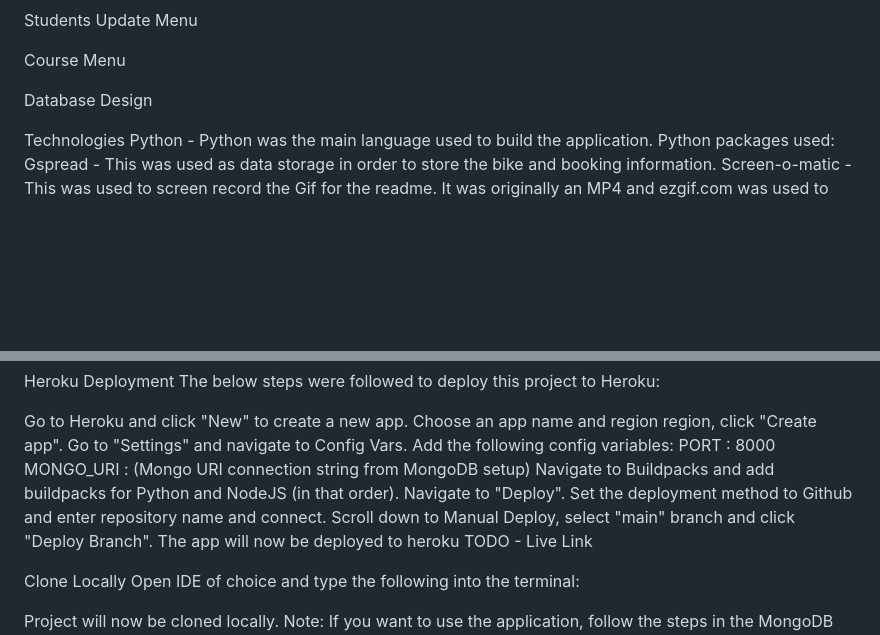
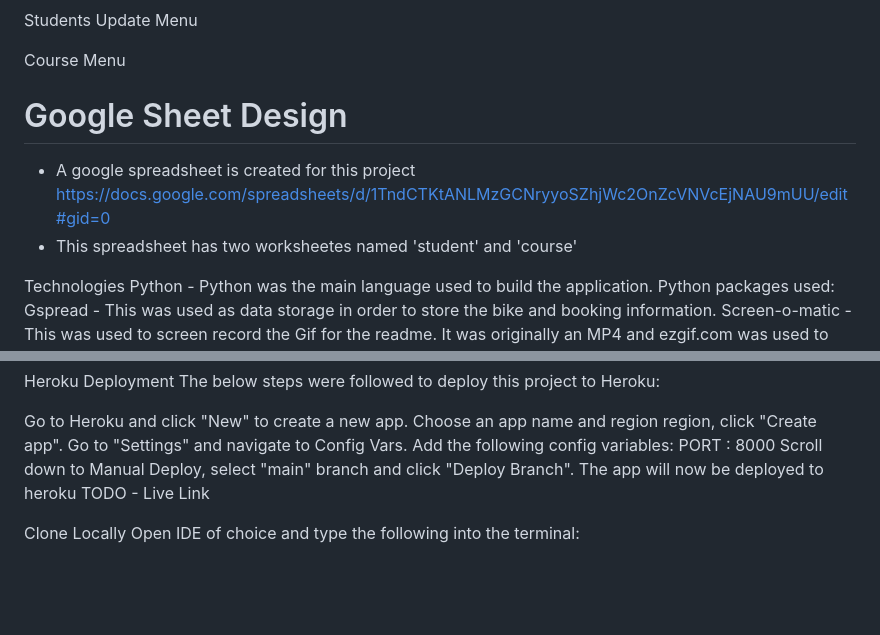
Before and after one commit to Rupa830904/Student-management-culture-school, a Markdown page: README.md, 2 parts joined by grey strips. Drawn GitHub-style; blank space fills up the shorter version.

Commit message:
Complete user stories and google spreadsheet design

```diff
--- a/README.md
+++ b/README.md
@@ -136,7 +136,10 @@ Students Update Menu
 
 Course Menu
 
-Database Design
+# Google Sheet Design
+
+- A google spreadsheet is created for this project https://docs.google.com/spreadsheets/d/1TndCTKtANLMzGCNryyoSZhjWc2OnZcVNVcEjNAU9mUU/edit#gid=0
+- This spreadsheet has two worksheetes named 'student' and 'course'
 
 
 
@@ -187,9 +190,6 @@ Go to Heroku and click "New" to create a new app.
 Choose an app name and region region, click "Create app".
 Go to "Settings" and navigate to Config Vars. Add the following config variables:
 PORT : 8000
-MONGO_URI : (Mongo URI connection string from MongoDB setup)
-Navigate to Buildpacks and add buildpacks for Python and NodeJS (in that order).
-Navigate to "Deploy". Set the deployment method to Github and enter repository name and connect.
 Scroll down to Manual Deploy, select "main" branch and click "Deploy Branch".
 The app will now be deployed to heroku
 TODO - Live Link
```
Also changed, not shown: other parts of README.md (+5 -5 lines).
